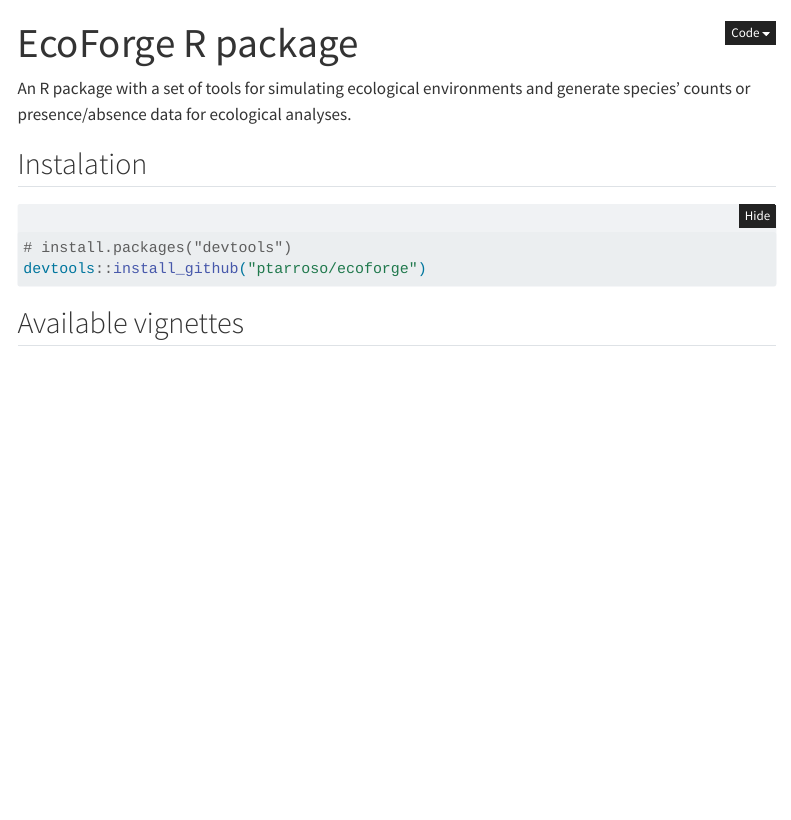
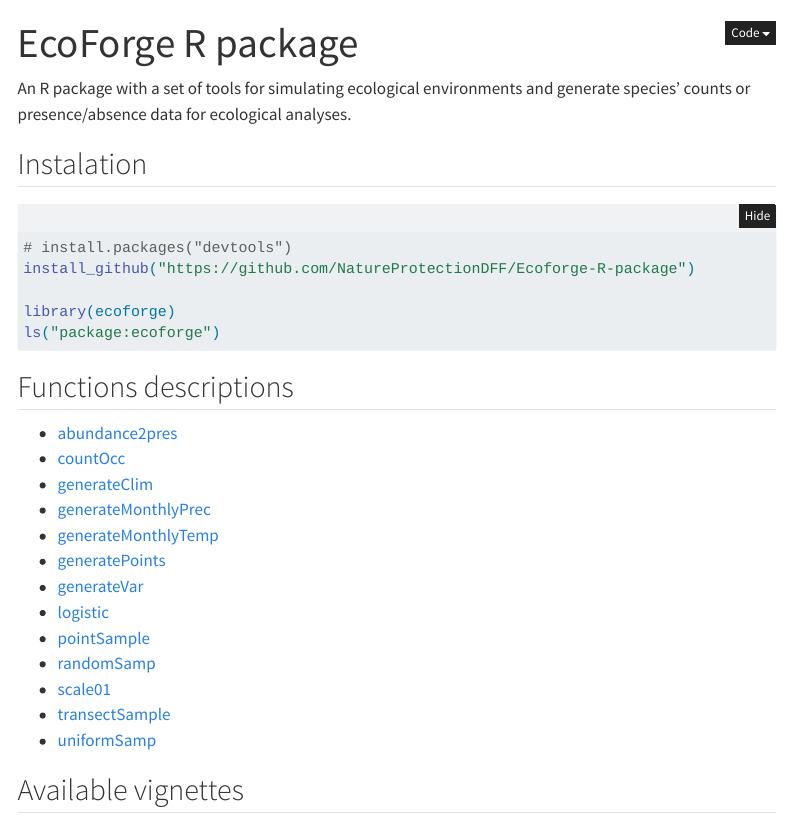
Before and after one commit to NatureProtectionDFF/Ecoforge-R-package, a Quarto document (index.qmd): the page in a window 1100 px wide, from its top. Rendered offline with R 4.5, knitr and Pandoc in place of Quarto, with nearby package versions; folded parts are opened; menus at the side of the page are left out.

Commit message:
Add function reference to index and resources

````diff
--- a/_quarto.yml
+++ b/_quarto.yml
@@ -6,6 +6,8 @@ project:
   resources:
     - "vignettes/Ferrer-Ferrando_etal_Ecography/"
     - "vignettes/Package_Example/"
+    - "images/"
+    - "docs/reference/"
 
 website:
   page-navigation: true
--- a/index.qmd
+++ b/index.qmd
@@ -8,8 +8,27 @@ An R package with a set of tools for simulating ecological environments and gene
 
 ```r
 # install.packages("devtools")
-devtools::install_github("ptarroso/ecoforge")
+install_github("https://github.com/NatureProtectionDFF/Ecoforge-R-package")
+
+library(ecoforge)
+ls("package:ecoforge")
 ```
+
+## Functions descriptions
+
+- [abundance2pres](reference/abundance2pres.html)
+- [countOcc](reference/countOcc.html)
+- [generateClim](reference/generateClim.html)
+- [generateMonthlyPrec](reference/generateMonthlyPrec.html)
+- [generateMonthlyTemp](reference/generateMonthlyTemp.html)
+- [generatePoints](reference/generatePoints.html)
+- [generateVar](reference/generateVar.html)
+- [logistic](reference/logistic.html)
+- [pointSample](reference/pointSample.html)
+- [randomSamp](reference/randomSamp.html)
+- [scale01](reference/scale01.html)
+- [transectSample](reference/transectSample.html)
+- [uniformSamp](reference/uniformSamp.html)
 
 ## Available vignettes
 
````
Also changed, not shown: Codes R.R (+2 -0 lines), docs/search.json, 2 other files.
